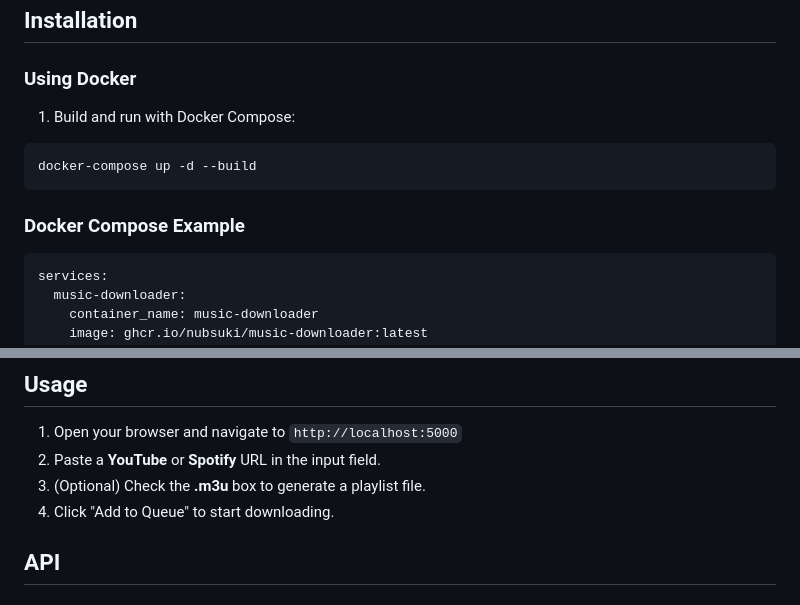
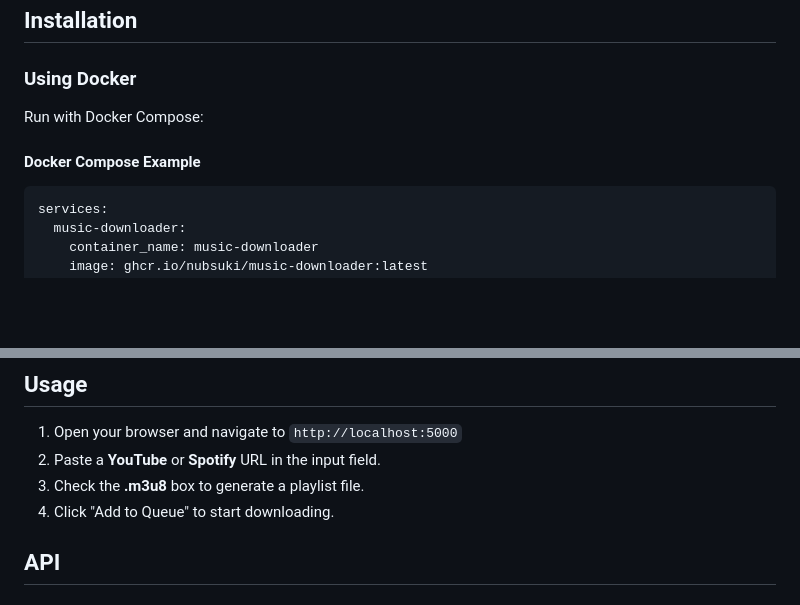
Before and after one commit to nubsuki/music-downloader, a Markdown page: README.md, 2 parts joined by grey strips. Rendered like a GitHub page; blank space fills up the shorter version.

````diff
--- a/README.md
+++ b/README.md
@@ -25,12 +25,9 @@ A web-based music downloader application built with `yt-dlp` and `spotdl`.
 
 ### Using Docker
 
-1. Build and run with Docker Compose:
-```bash
-docker-compose up -d --build
-```
+Run with Docker Compose:
 
-### Docker Compose Example
+#### Docker Compose Example
 
 ```yaml
 services:
@@ -59,7 +56,7 @@ services:
 
 1. Open your browser and navigate to `http://localhost:5000`
 2. Paste a **YouTube** or **Spotify** URL in the input field.
-3. (Optional) Check the **.m3u** box to generate a playlist file.
+3. Check the **.m3u8** box to generate a playlist file.
 4. Click "Add to Queue" to start downloading.
 
 ## API
````
